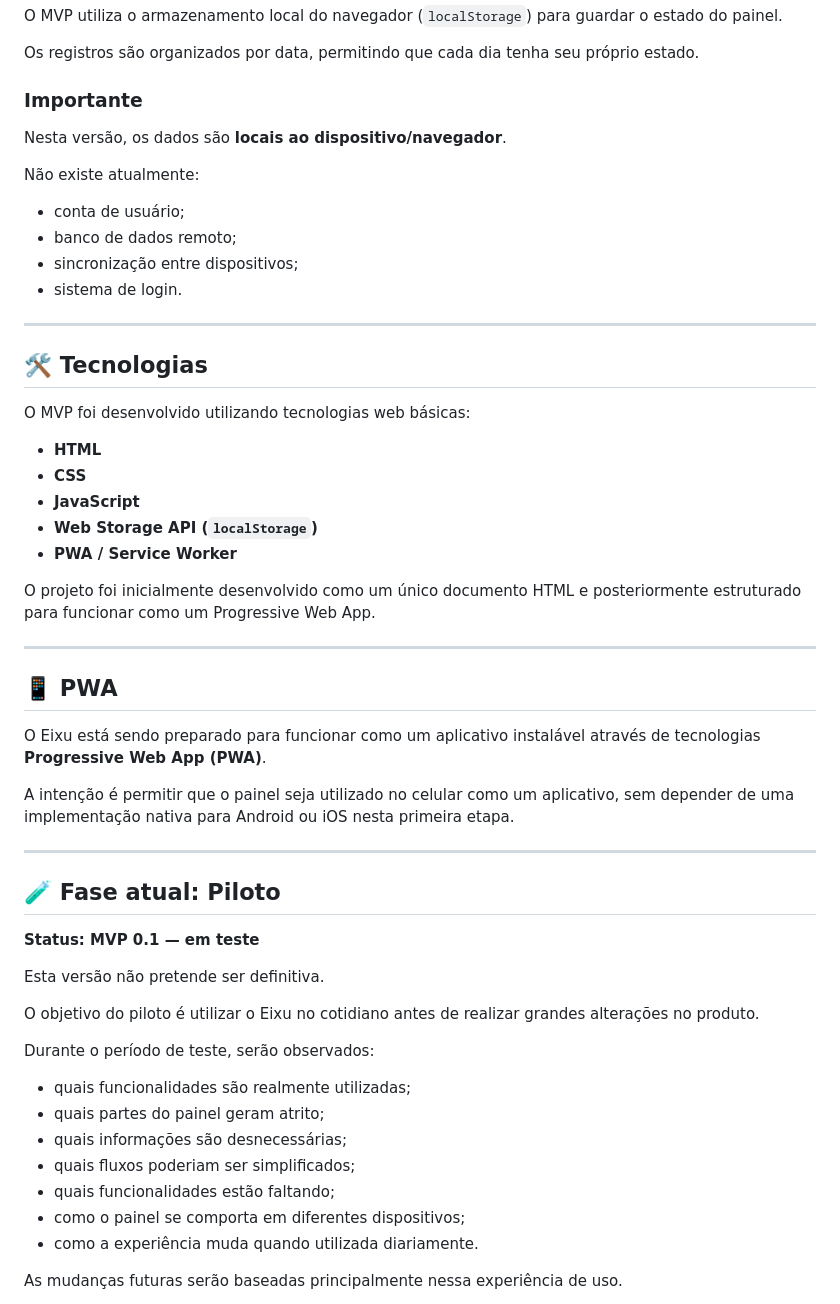
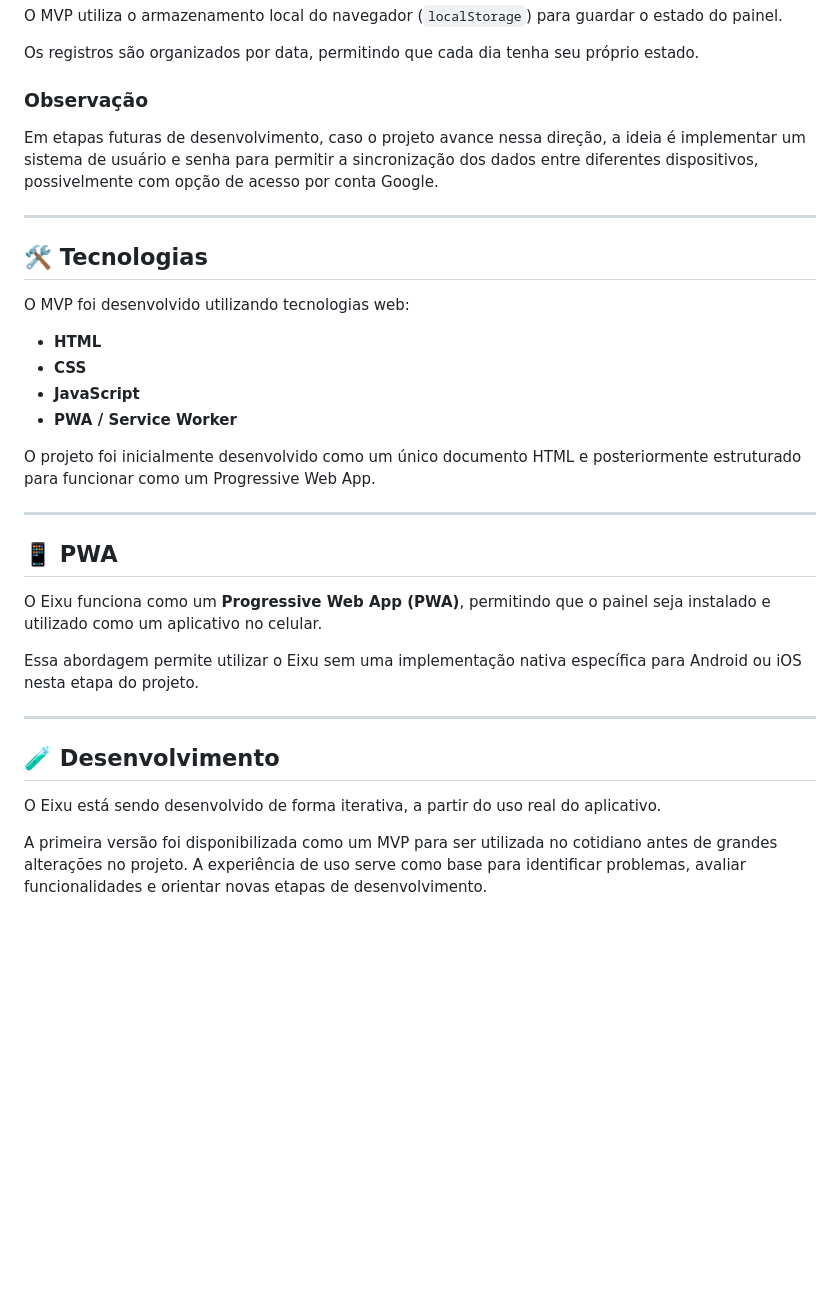
Before and after one commit to arielrodante/eixu, a Markdown page: README.md, the part around one of its changes. GitHub-like rendering; blank space fills up the shorter version.

```diff
--- a/README.md
+++ b/README.md
@@ -81,27 +38,19 @@ O MVP utiliza o armazenamento local do navegador (`localStorage`) para guardar o
 
 Os registros são organizados por data, permitindo que cada dia tenha seu próprio estado.
 
-### Importante
+### Observação
 
-Nesta versão, os dados são **locais ao dispositivo/navegador**.
-
-Não existe atualmente:
-
-- conta de usuário;
-- banco de dados remoto;
-- sincronização entre dispositivos;
-- sistema de login.
+Em etapas futuras de desenvolvimento, caso o projeto avance nessa direção, a ideia é implementar um sistema de usuário e senha para permitir a sincronização dos dados entre diferentes dispositivos, possivelmente com opção de acesso por conta Google.
 
 ---
 
 ## 🛠️ Tecnologias
 
-O MVP foi desenvolvido utilizando tecnologias web básicas:
+O MVP foi desenvolvido utilizando tecnologias web:
 
 - **HTML**
 - **CSS**
 - **JavaScript**
-- **Web Storage API (`localStorage`)**
 - **PWA / Service Worker**
 
 O projeto foi inicialmente desenvolvido como um único documento HTML e posteriormente estruturado para funcionar como um Progressive Web App.
@@ -110,29 +59,15 @@ O projeto foi inicialmente desenvolvido como um único documento HTML e posterio
 
 ## 📱 PWA
 
-O Eixu está sendo preparado para funcionar como um aplicativo instalável através de tecnologias **Progressive Web App (PWA)**.
+O Eixu funciona como um **Progressive Web App (PWA)**, permitindo que o painel seja instalado e utilizado como um aplicativo no celular.
 
-A intenção é permitir que o painel seja utilizado no celular como um aplicativo, sem depender de uma implementação nativa para Android ou iOS nesta primeira etapa.
+Essa abordagem permite utilizar o Eixu sem uma implementação nativa específica para Android ou iOS nesta etapa do projeto.
 
 ---
 
-## 🧪 Fase atual: Piloto
+## 🧪 Desenvolvimento
 
-**Status: MVP 0.1 — em teste**
+O Eixu está sendo desenvolvido de forma iterativa, a partir do uso real do aplicativo.
 
-Esta versão não pretende ser definitiva.
+A primeira versão foi disponibilizada como um MVP para ser utilizada no cotidiano antes de grandes alterações no projeto. A experiência de uso serve como base para identificar problemas, avaliar funcionalidades e orientar novas etapas de desenvolvimento.
 
-O objetivo do piloto é utilizar o Eixu no cotidiano antes de realizar grandes alterações no produto.
-
-Durante o período de teste, serão observados:
-
-- quais funcionalidades são realmente utilizadas;
-- quais partes do painel geram atrito;
-- quais informações são desnecessárias;
-- quais fluxos poderiam ser simplificados;
-- quais funcionalidades estão faltando;
-- como o painel se comporta em diferentes dispositivos;
-- como a experiência muda quando utilizada diariamente.
-
-As mudanças futuras serão baseadas principalmente nessa experiência de uso.
-
```
Also changed, not shown: other parts of README.md (+51 -92 lines).
